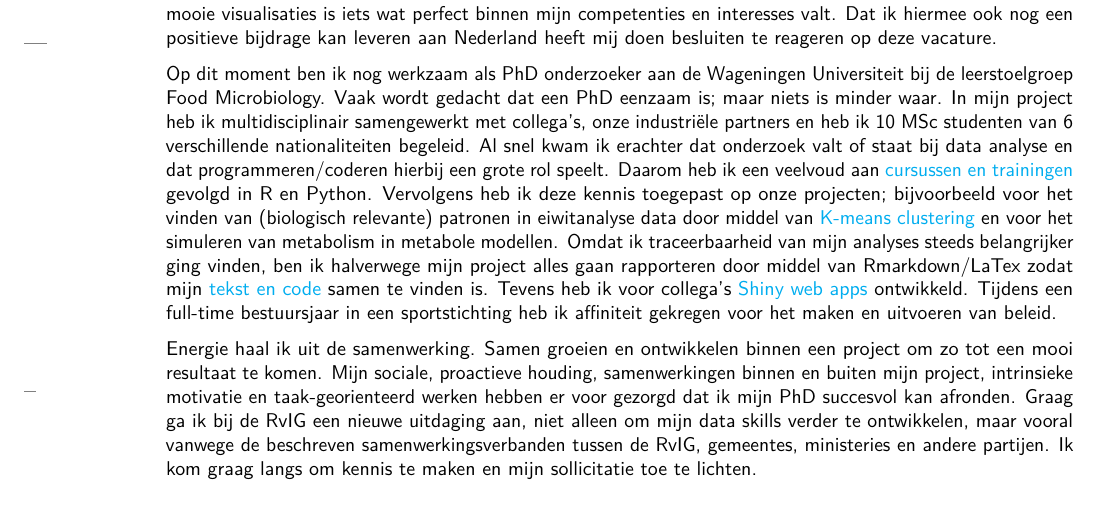
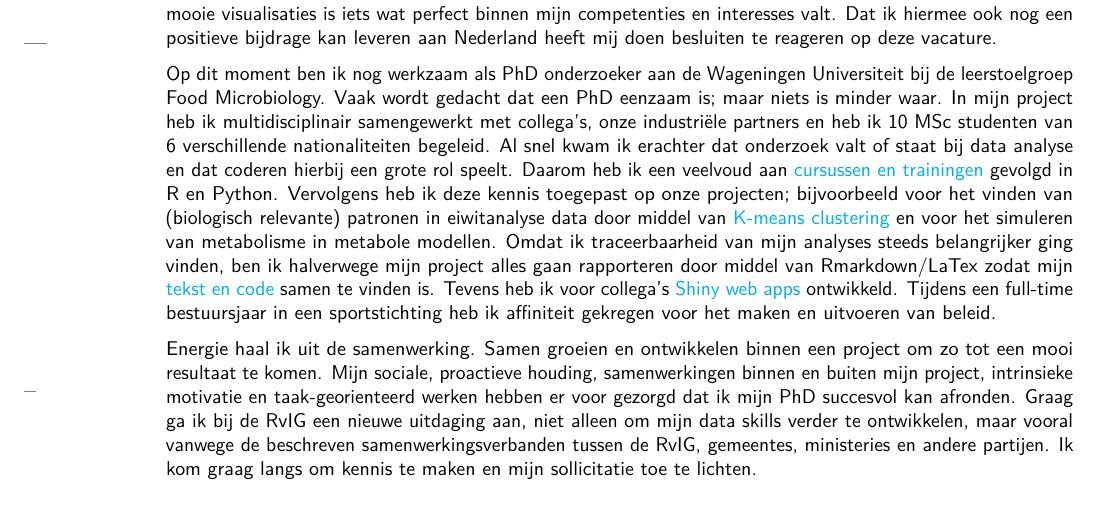
Before and after one commit to alexanderdank/RvIG_sollicitatie, an R Markdown document (Sollicitatiebrief/RvIG_AlexanderDank.Rmd): part of the page, cut so that both start at the same text. The pictures show the output file Sollicitatiebrief/RvIG_AlexanderDank.pdf that the author committed with the source.

Commit message:
Fixed typo

```diff
--- a/Sollicitatiebrief/RvIG_AlexanderDank.Rmd
+++ b/Sollicitatiebrief/RvIG_AlexanderDank.Rmd
@@ -20,6 +20,6 @@ fontsize: 10pt
 
 Via \href{https://www.werkenvoornederland.nl/vacatures/data-analist-BZK-2022-1040}{\color{cyan}{WerkenvoorNederland}} zag ik de vacature voor Data Analist bij de Rijksdienst voor Identiteitsgegevens. Tijdens het lezen van de vacaturetekst werd ik meteen enthousiast voor de functie. Het puzzelen met data, vinden van verbanden en verhalen binnen deze data en het communiceren van deze verhalen door middel van mooie visualisaties is iets wat perfect binnen mijn competenties en interesses valt. Dat ik hiermee ook nog een positieve bijdrage kan leveren aan Nederland heeft mij doen besluiten te reageren op deze vacature.
 
-Op dit moment ben ik nog werkzaam als PhD onderzoeker aan de Wageningen Universiteit bij de leerstoelgroep Food Microbiology. Vaak wordt gedacht dat een PhD eenzaam is; maar niets is minder waar. In mijn project heb ik multidisciplinair samengewerkt met collega's, onze industriële partners en heb ik 10 MSc studenten van 6 verschillende nationaliteiten begeleid. Al snel kwam ik erachter dat onderzoek valt of staat bij data analyse en dat programmeren/coderen hierbij een grote rol speelt. Daarom heb ik een veelvoud aan \href{https://docs.google.com/spreadsheets/d/e/2PACX-1vRPu82jrnjNelp5ULiIUjkNw7CdW9zowWb5H--ytSvSrbwEWk47HoAdDpCG3Pam9An62kh5uE8Xx73q/pubhtml}{\color{cyan}{cursussen en trainingen}} gevolgd in R en Python. Vervolgens heb ik deze kennis toegepast op onze projecten; bijvoorbeeld voor het vinden van (biologisch relevante) patronen in eiwitanalyse data door middel van \href{https://ami-journals.onlinelibrary.wiley.com/doi/full/10.1111/1462-2920.15532}{\color{cyan}{K-means clustering}} en voor het simuleren van metabolism in metabole modellen. Omdat ik traceerbaarheid van mijn analyses steeds belangrijker ging vinden, ben ik halverwege mijn project alles gaan rapporteren door middel van Rmarkdown/LaTex zodat mijn \href{https://github.com/alexanderdank/RvIG_sollicitatie}{\color{cyan}{tekst en code}} samen te vinden is. Tevens heb ik voor collega's \href{https://foodmicrobiologywur.shinyapps.io/Hazards_shiny/}{\color{cyan}{Shiny web apps}} ontwikkeld. Tijdens een full-time bestuursjaar in een sportstichting heb ik affiniteit gekregen voor het maken en uitvoeren van beleid.
+Op dit moment ben ik nog werkzaam als PhD onderzoeker aan de Wageningen Universiteit bij de leerstoelgroep Food Microbiology. Vaak wordt gedacht dat een PhD eenzaam is; maar niets is minder waar. In mijn project heb ik multidisciplinair samengewerkt met collega's, onze industriële partners en heb ik 10 MSc studenten van 6 verschillende nationaliteiten begeleid. Al snel kwam ik erachter dat onderzoek valt of staat bij data analyse en dat coderen hierbij een grote rol speelt. Daarom heb ik een veelvoud aan \href{https://docs.google.com/spreadsheets/d/e/2PACX-1vRPu82jrnjNelp5ULiIUjkNw7CdW9zowWb5H--ytSvSrbwEWk47HoAdDpCG3Pam9An62kh5uE8Xx73q/pubhtml}{\color{cyan}{cursussen en trainingen}} gevolgd in R en Python. Vervolgens heb ik deze kennis toegepast op onze projecten; bijvoorbeeld voor het vinden van (biologisch relevante) patronen in eiwitanalyse data door middel van \href{https://ami-journals.onlinelibrary.wiley.com/doi/full/10.1111/1462-2920.15532}{\color{cyan}{K-means clustering}} en voor het simuleren van metabolisme in metabole modellen. Omdat ik traceerbaarheid van mijn analyses steeds belangrijker ging vinden, ben ik halverwege mijn project alles gaan rapporteren door middel van Rmarkdown/LaTex zodat mijn \href{https://github.com/alexanderdank/RvIG_sollicitatie}{\color{cyan}{tekst en code}} samen te vinden is. Tevens heb ik voor collega's \href{https://foodmicrobiologywur.shinyapps.io/Hazards_shiny/}{\color{cyan}{Shiny web apps}} ontwikkeld. Tijdens een full-time bestuursjaar in een sportstichting heb ik affiniteit gekregen voor het maken en uitvoeren van beleid.
 
 Energie haal ik uit de samenwerking. Samen groeien en ontwikkelen binnen een project om zo tot een mooi resultaat te komen. Mijn sociale, proactieve houding, samenwerkingen binnen en buiten mijn project, intrinsieke motivatie en taak-georienteerd werken hebben er voor gezorgd dat ik mijn PhD succesvol kan afronden.  Graag ga ik bij de RvIG een nieuwe uitdaging aan, niet alleen om mijn data skills verder te ontwikkelen, maar vooral vanwege de beschreven samenwerkingsverbanden tussen de RvIG, gemeentes, ministeries en andere partijen. Ik kom graag langs om kennis te maken en mijn sollicitatie toe te lichten.
```
Also changed, not shown: Sollicitatiebrief/RvIG_AlexanderDank.pdf, 2 other files.
